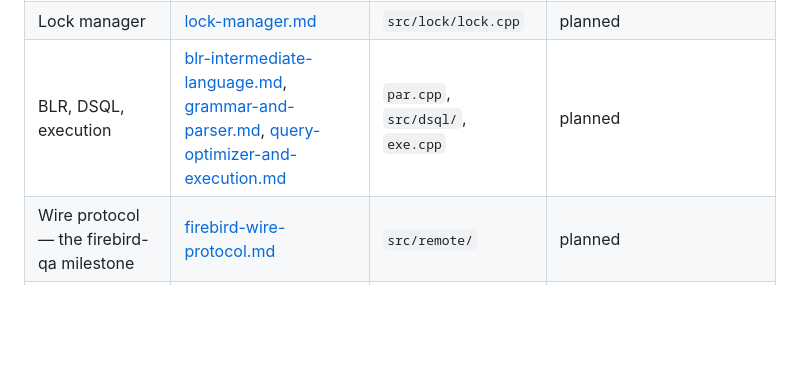
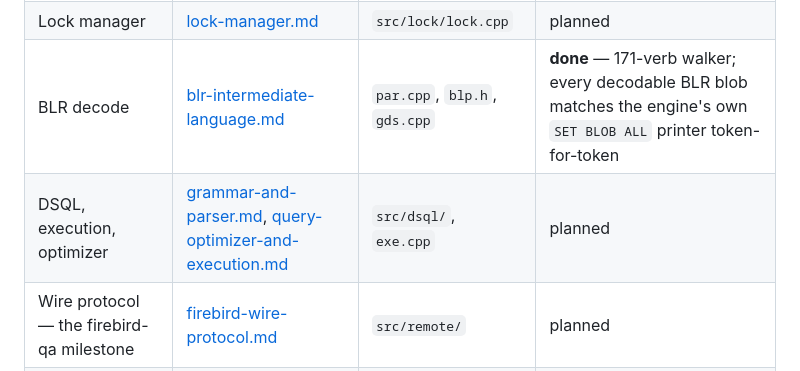
Before and after one commit to mariuz/conceptual-architecture-for-firebird-paper, a Markdown page: firebird-rust-conversion.md, the part around the change. Drawn GitHub-style; blank space fills up the shorter version.

Commit message:
fire-crab: BLR converted - verb-token differential vs the engine printer
Bump the submodule to 2d1b22e: BLR (the compiled intermediate language)
decoding is converted from the engine's own operand-shape table
(blp.h/gds.cpp) - a 171-verb structural walker. qa/diff-blr.sh compares
fire-crab's blr_* token stream against isql's SET BLOB ALL rendering
(the same gds.cpp printer), and every decodable blob matches
token-for-token across the paper's databases (computed fields,
procedures, triggers), with unconverted verbs reported precisely.
Next: the wire protocol - the firebird-qa milestone.

Co-Authored-By: Claude Fable 5 <noreply@anthropic.com>

```diff
--- a/firebird-rust-conversion.md
+++ b/firebird-rust-conversion.md
@@ -72,7 +72,8 @@ the reading order for anyone joining the effort:
 | Record versions and GC | [garbage-collection-and-sweep.md](garbage-collection-and-sweep.md) | `vio.cpp` | **done** — predicts which versions a sweep collects; the prediction matches `gfix -sweep`'s actual removal exactly (210 versions across both GC paths) |
 | Page cache and careful writes | [page-cache-coherency.md](page-cache-coherency.md), [careful-writes-and-crash-safety.md](careful-writes-and-crash-safety.md) | `cch.cpp` | planned — the correctness gate |
 | Lock manager | [lock-manager.md](lock-manager.md) | `src/lock/lock.cpp` | planned |
-| BLR, DSQL, execution | [blr-intermediate-language.md](blr-intermediate-language.md), [grammar-and-parser.md](grammar-and-parser.md), [query-optimizer-and-execution.md](query-optimizer-and-execution.md) | `par.cpp`, `src/dsql/`, `exe.cpp` | planned |
+| BLR decode | [blr-intermediate-language.md](blr-intermediate-language.md) | `par.cpp`, `blp.h`, `gds.cpp` | **done** — 171-verb walker; every decodable BLR blob matches the engine's own `SET BLOB ALL` printer token-for-token |
+| DSQL, execution, optimizer | [grammar-and-parser.md](grammar-and-parser.md), [query-optimizer-and-execution.md](query-optimizer-and-execution.md) | `src/dsql/`, `exe.cpp` | planned |
 | Wire protocol — the firebird-qa milestone | [firebird-wire-protocol.md](firebird-wire-protocol.md) | `src/remote/` | planned |
 | Services, events, security | [services-api.md](services-api.md), [firebird-events.md](firebird-events.md), [security-architecture.md](security-architecture.md) | `svc.cpp`, `event.cpp`, `src/auth/` | planned |
 
```
